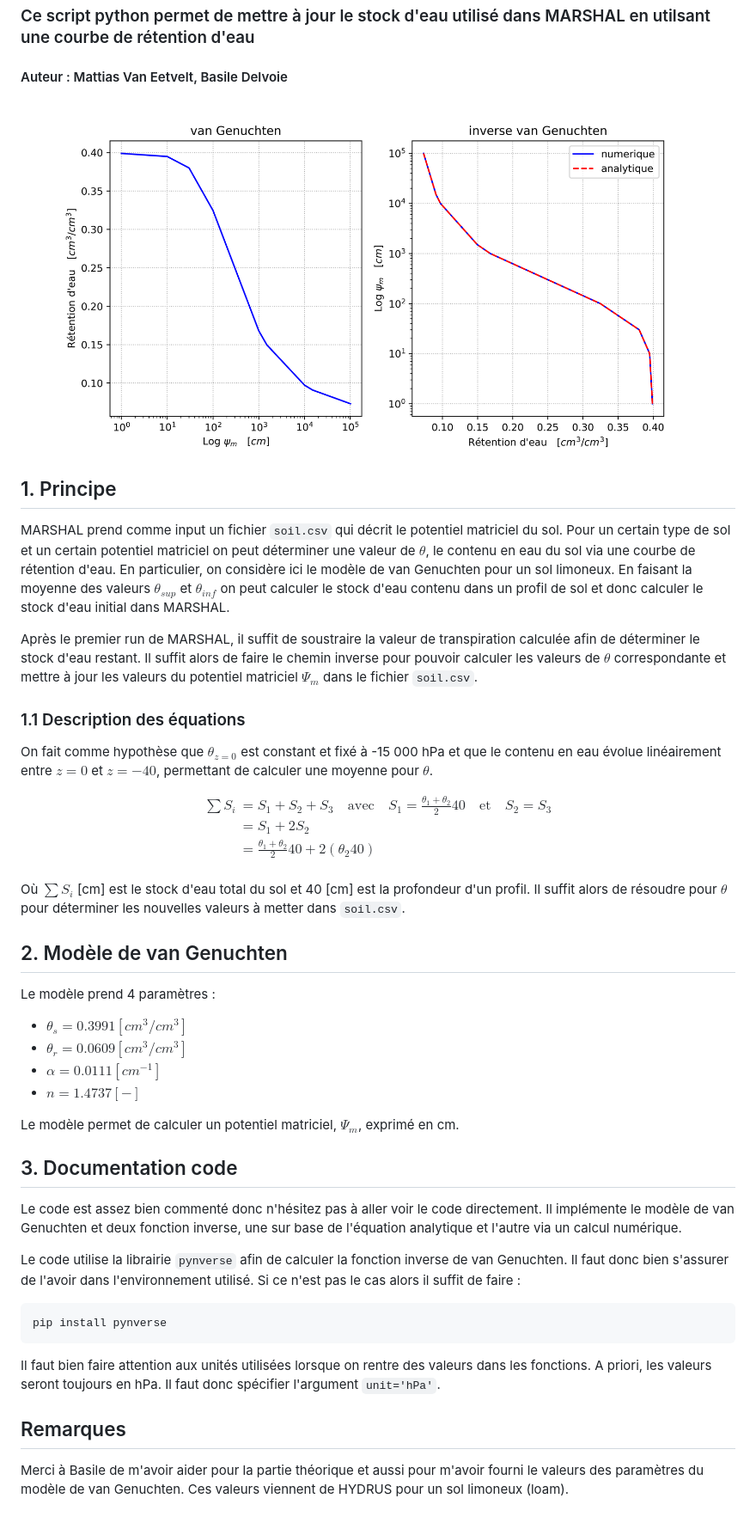
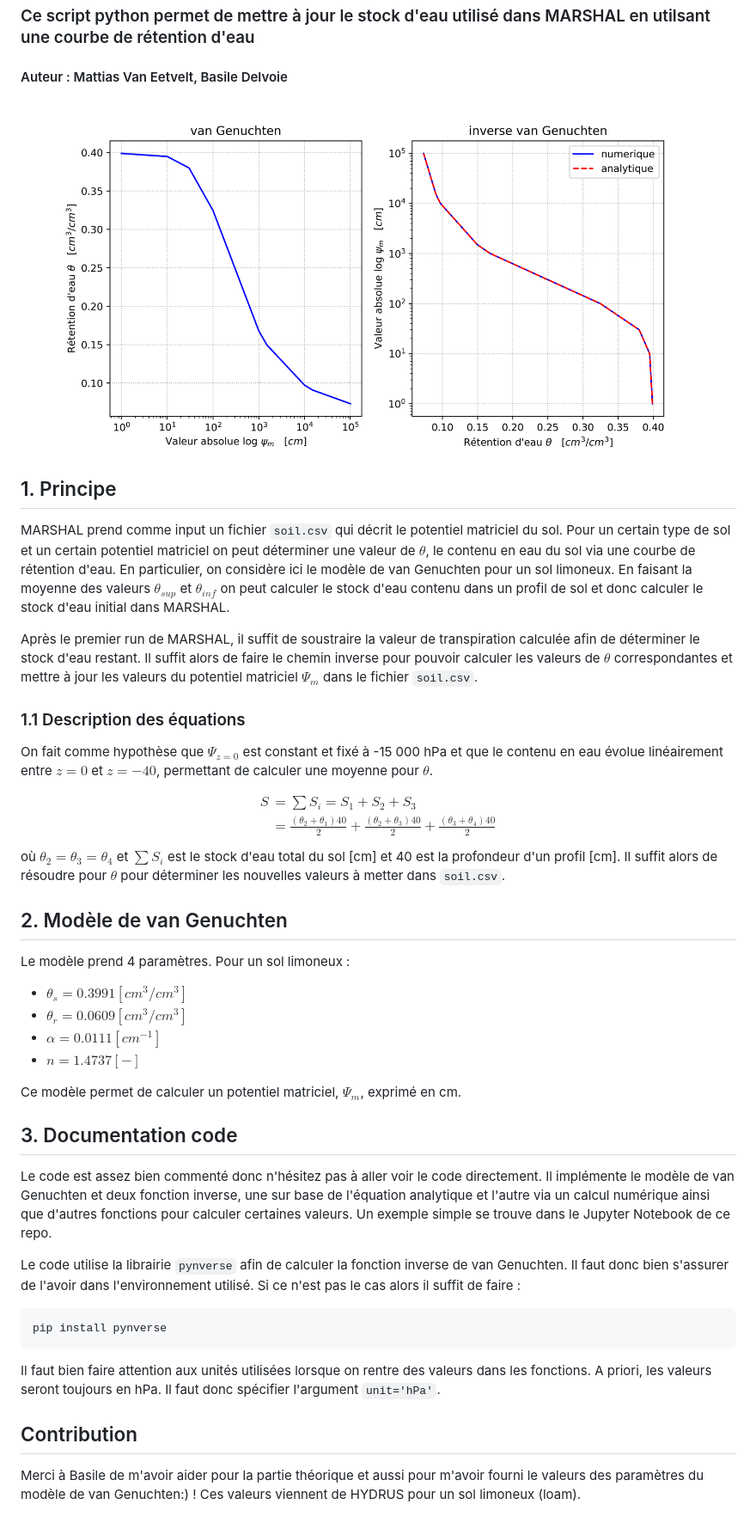
Before and after one commit to LBRAI2219-2023/codes_partag-s, a Markdown page: van_Genuchten/README.md, the part around the change. Shown: that part at 86% size. Drawn GitHub-style; pictures changed too: van_Genuchten/img/vanGenuchten_subplots.png.

````diff
--- a/van_Genuchten/README.md
+++ b/van_Genuchten/README.md
@@ -8,32 +8,30 @@
 ## 1. Principe
 MARSHAL prend comme input un fichier `soil.csv` qui décrit le potentiel matriciel du sol. Pour un certain type de sol et un certain potentiel matriciel on peut déterminer une valeur de $\theta$, le contenu en eau du sol via une courbe de rétention d'eau. En particulier, on considère ici le modèle de van Genuchten pour un sol limoneux. En faisant la moyenne des valeurs $\theta_{sup}$ et $\theta_{inf}$ on peut calculer le stock d'eau contenu dans un profil de sol et donc calculer le stock d'eau initial dans MARSHAL.
 
-Après le premier run de MARSHAL, il suffit de soustraire la valeur de transpiration calculée afin de déterminer le stock d'eau restant. Il suffit alors de faire le chemin inverse pour pouvoir calculer les valeurs de $\theta$ correspondante et mettre à jour les valeurs du potentiel matriciel $\Psi_m$ dans le fichier `soil.csv`.
+Après le premier run de MARSHAL, il suffit de soustraire la valeur de transpiration calculée afin de déterminer le stock d'eau restant. Il suffit alors de faire le chemin inverse pour pouvoir calculer les valeurs de $\theta$ correspondantes et mettre à jour les valeurs du potentiel matriciel $\Psi_m$ dans le fichier `soil.csv`.
 
 ### 1.1 Description des équations
-On fait comme hypothèse que $\theta_{z=0}$ est constant et fixé à -15 000 hPa et que le contenu en eau évolue linéairement entre $z=0$ et $z=-40$, permettant de calculer une moyenne pour $\theta$.
+On fait comme hypothèse que $\Psi_{z=0}$ est constant et fixé à -15 000 hPa et que le contenu en eau évolue linéairement entre $z=0$ et $z=-40$, permettant de calculer une moyenne pour $\theta$.
 
 $$
 \begin{split}
-\sum S_i &= S_1 + S_2 +S_3 \quad \text{avec} \quad S_1 = \frac{\theta_1+\theta_2}{2}40 \quad \text{et} \quad S_2 = S_3 \\
-&= S_1 + 2S_2 \\
-&= \frac{\theta_1+\theta_2}{2}40 + 2(\theta_2 40) \\
+S &= \sum S_i = S_1+S_2+S_3 \\
+&= \frac{(\theta_2+\theta_1)40}{2} + \frac{(\theta_2+\theta_3)40}{2} + \frac{(\theta_3+\theta_4)40}{2}
 \end{split}
 $$
-
-Où $\sum S_i$ [cm] est le stock d'eau total du sol et 40 [cm] est la profondeur d'un profil. Il suffit alors de résoudre pour $\theta$ pour déterminer les nouvelles valeurs à metter dans `soil.csv`.
+où $\theta_2=\theta_3=\theta_4$ et $\sum S_i$ est le stock d'eau total du sol [cm] et 40 est la profondeur d'un profil [cm]. Il suffit alors de résoudre pour $\theta$ pour déterminer les nouvelles valeurs à metter dans `soil.csv`.
 
 ## 2. Modèle de van Genuchten
-Le modèle prend 4 paramètres :
+Le modèle prend 4 paramètres. Pour un sol limoneux :
 - $\theta_s = 0.3991 [cm^3/cm^3]$
 - $\theta_r = 0.0609 [cm^3/cm^3]$
 - $\alpha = 0.0111   [cm^{-1}]$
 - $n = 1.4737        [-]$
 
-Le modèle permet de calculer un potentiel matriciel, $\Psi_m$, exprimé en cm.
+Ce modèle permet de calculer un potentiel matriciel, $\Psi_m$, exprimé en cm.
 
 ## 3. Documentation code
-Le code est assez bien commenté donc n'hésitez pas à aller voir le code directement. Il implémente le modèle de van Genuchten et deux fonction inverse, une sur base de l'équation analytique et l'autre via un calcul numérique.
+Le code est assez bien commenté donc n'hésitez pas à aller voir le code directement. Il implémente le modèle de van Genuchten et deux fonction inverse, une sur base de l'équation analytique et l'autre via un calcul numérique ainsi que d'autres fonctions pour calculer certaines valeurs. Un exemple simple se trouve dans le Jupyter Notebook de ce repo.
 
 Le code utilise la librairie `pynverse` afin de calculer la fonction inverse de van Genuchten. Il faut donc bien s'assurer de l'avoir dans l'environnement utilisé. Si ce n'est pas le cas alors il suffit de faire :
 
@@ -42,5 +40,6 @@ pip install pynverse
 ```
 Il faut bien faire attention aux unités utilisées lorsque on rentre des valeurs dans les fonctions. A priori, les valeurs seront toujours en hPa. Il faut donc spécifier l'argument `unit='hPa'`.
 
-## Remarques
-Merci à Basile de m'avoir aider pour la partie théorique et aussi pour m'avoir fourni le valeurs des paramètres du modèle de van Genuchten. Ces valeurs viennent de HYDRUS pour un sol limoneux (loam).
+
+## Contribution
+Merci à Basile de m'avoir aider pour la partie théorique et aussi pour m'avoir fourni le valeurs des paramètres du modèle de van Genuchten:) ! Ces valeurs viennent de HYDRUS pour un sol limoneux (loam).
````
Also changed, not shown: 4 other files.
